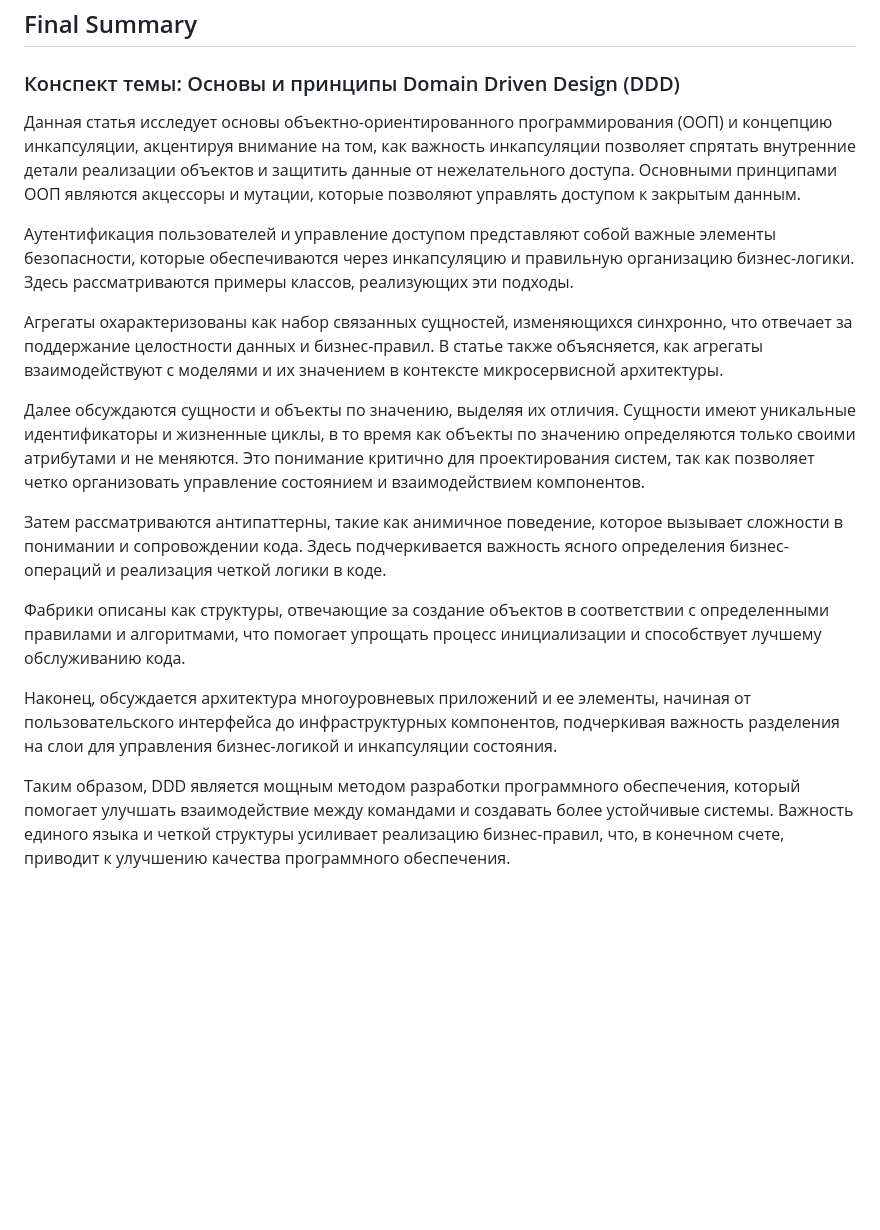
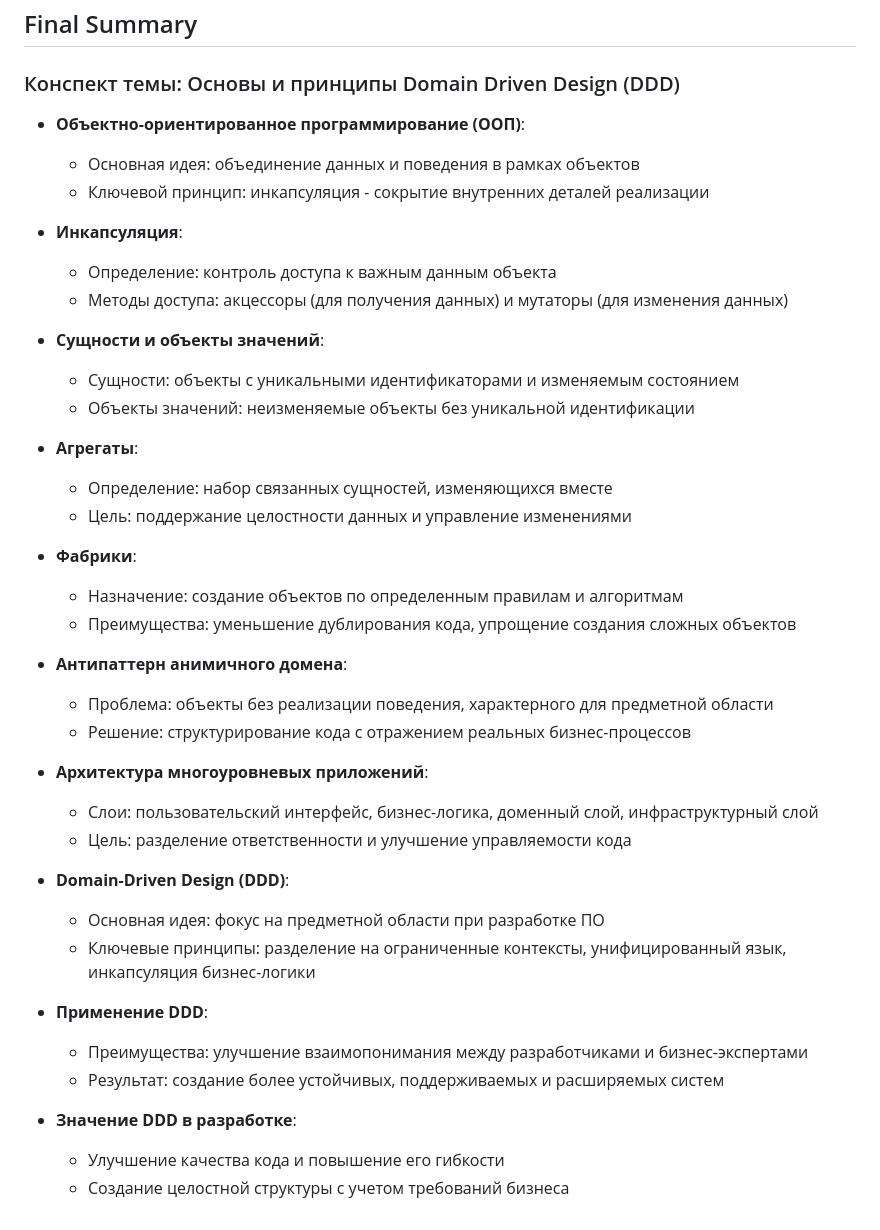
Before and after one commit to Verbasik/Master-of-Data-Science, a Markdown page: 01_семестр/System design/04.2_Лекция.md, the part around the change. Rendered like a GitHub page; blank space fills up the shorter version.

```diff
--- a/01_семестр/System design/04.2_Лекция.md
+++ b/01_семестр/System design/04.2_Лекция.md
@@ -1055,18 +1055,42 @@ DDD можно визуализировать как плотину, котор
 ## Final Summary
 ### Конспект темы: Основы и принципы Domain Driven Design (DDD)
 
-Данная статья исследует основы объектно-ориентированного программирования (ООП) и концепцию инкапсуляции, акцентируя внимание на том, как важность инкапсуляции позволяет спрятать внутренние детали реализации объектов и защитить данные от нежелательного доступа. Основными принципами ООП являются акцессоры и мутации, которые позволяют управлять доступом к закрытым данным.
+- **Объектно-ориентированное программирование (ООП)**:
+  - Основная идея: объединение данных и поведения в рамках объектов
+  - Ключевой принцип: инкапсуляция - сокрытие внутренних деталей реализации
 
-Аутентификация пользователей и управление доступом представляют собой важные элементы безопасности, которые обеспечиваются через инкапсуляцию и правильную организацию бизнес-логики. Здесь рассматриваются примеры классов, реализующих эти подходы.
+- **Инкапсуляция**:
+  - Определение: контроль доступа к важным данным объекта
+  - Методы доступа: акцессоры (для получения данных) и мутаторы (для изменения данных)
 
-Агрегаты охарактеризованы как набор связанных сущностей, изменяющихся синхронно, что отвечает за поддержание целостности данных и бизнес-правил. В статье также объясняется, как агрегаты взаимодействуют с моделями и их значением в контексте микросервисной архитектуры.
+- **Сущности и объекты значений**:
+  - Сущности: объекты с уникальными идентификаторами и изменяемым состоянием
+  - Объекты значений: неизменяемые объекты без уникальной идентификации
 
-Далее обсуждаются сущности и объекты по значению, выделяя их отличия. Сущности имеют уникальные идентификаторы и жизненные циклы, в то время как объекты по значению определяются только своими атрибутами и не меняются. Это понимание критично для проектирования систем, так как позволяет четко организовать управление состоянием и взаимодействием компонентов.
+- **Агрегаты**:
+  - Определение: набор связанных сущностей, изменяющихся вместе
+  - Цель: поддержание целостности данных и управление изменениями
 
-Затем рассматриваются антипаттерны, такие как анимичное поведение, которое вызывает сложности в понимании и сопровождении кода. Здесь подчеркивается важность ясного определения бизнес-операций и реализация четкой логики в коде.
+- **Фабрики**:
+  - Назначение: создание объектов по определенным правилам и алгоритмам
+  - Преимущества: уменьшение дублирования кода, упрощение создания сложных объектов
 
-Фабрики описаны как структуры, отвечающие за создание объектов в соответствии с определенными правилами и алгоритмами, что помогает упрощать процесс инициализации и способствует лучшему обслуживанию кода.
+- **Антипаттерн анимичного домена**:
+  - Проблема: объекты без реализации поведения, характерного для предметной области
+  - Решение: структурирование кода с отражением реальных бизнес-процессов
 
-Наконец, обсуждается архитектура многоуровневых приложений и ее элементы, начиная от пользовательского интерфейса до инфраструктурных компонентов, подчеркивая важность разделения на слои для управления бизнес-логикой и инкапсуляции состояния.
+- **Архитектура многоуровневых приложений**:
+  - Слои: пользовательский интерфейс, бизнес-логика, доменный слой, инфраструктурный слой
+  - Цель: разделение ответственности и улучшение управляемости кода
 
-Таким образом, DDD является мощным методом разработки программного обеспечения, который помогает улучшать взаимодействие между командами и создавать более устойчивые системы. Важность единого языка и четкой структуры усиливает реализацию бизнес-правил, что, в конечном счете, приводит к улучшению качества программного обеспечения.
+- **Domain-Driven Design (DDD)**:
+  - Основная идея: фокус на предметной области при разработке ПО
+  - Ключевые принципы: разделение на ограниченные контексты, унифицированный язык, инкапсуляция бизнес-логики
+
+- **Применение DDD**:
+  - Преимущества: улучшение взаимопонимания между разработчиками и бизнес-экспертами
+  - Результат: создание более устойчивых, поддерживаемых и расширяемых систем
+
+- **Значение DDD в разработке**:
+  - Улучшение качества кода и повышение его гибкости
+  - Создание целостной структуры с учетом требований бизнеса
```
